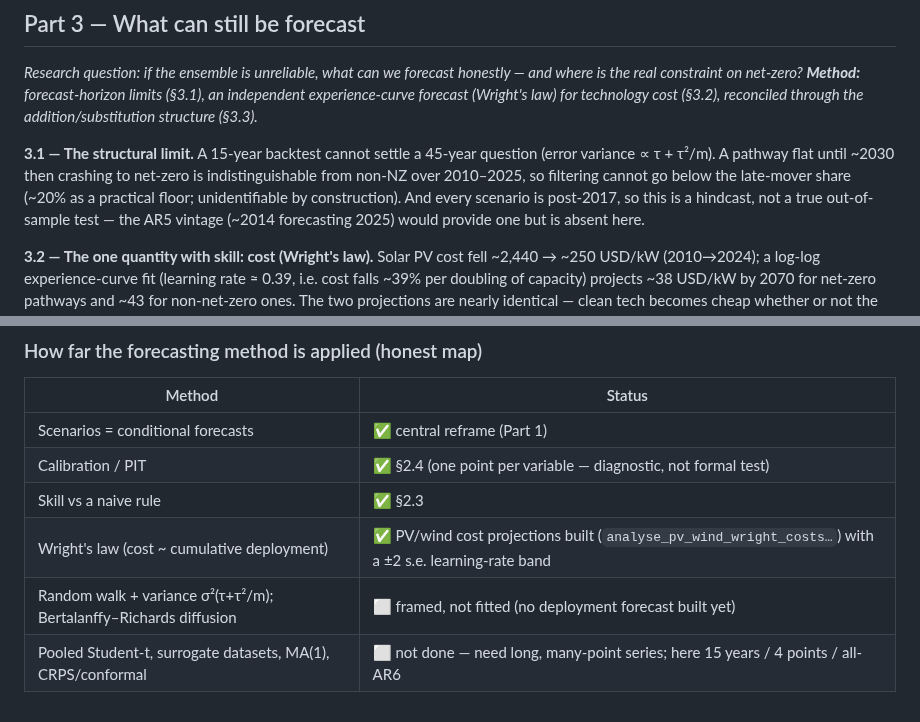
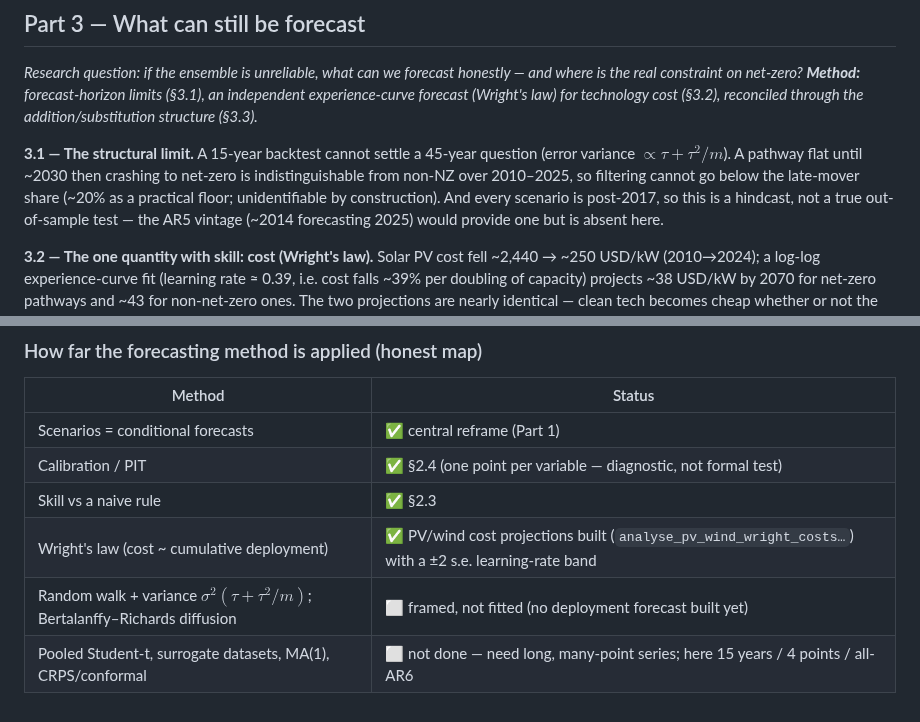
Before and after one commit to remipaccou/Prisma-Summer-School---Working-Group, a Markdown page: output of work.md, 2 parts joined by grey strips. GitHub-like rendering.

```diff
--- a/output of work.md
+++ b/output of work.md
@@ -174,7 +174,7 @@ experience-curve forecast (Wright's law) for technology cost (§3.2), reconciled
 addition/substitution structure (§3.3).*
 
 **3.1 — The structural limit.** A 15-year backtest cannot settle a 45-year question (error variance
-∝ τ + τ²/m). A pathway flat until ~2030 then crashing to net-zero is indistinguishable from non-NZ
+$`\propto \tau + \tau^2/m`$). A pathway flat until ~2030 then crashing to net-zero is indistinguishable from non-NZ
 over 2010–2025, so filtering cannot go below the late-mover share (~20% as a practical floor;
 unidentifiable by construction). And every scenario is post-2017, so this is a hindcast, not a true
 out-of-sample test — the AR5 vintage (~2014 forecasting 2025) would provide one but is absent here.
@@ -215,5 +215,5 @@ substitution (policy and system inertia), not cost.
 | Calibration / PIT | ✅ §2.4 (one point per variable — diagnostic, not formal test) |
 | Skill vs a naive rule | ✅ §2.3 |
 | Wright's law (cost ~ cumulative deployment) | ✅ PV/wind cost projections built (`analyse_pv_wind_wright_costs…`) with a ±2 s.e. learning-rate band |
-| Random walk + variance σ²(τ+τ²/m); Bertalanffy–Richards diffusion | ⬜ framed, not fitted (no deployment forecast built yet) |
+| Random walk + variance $`\sigma^2(\tau+\tau^2/m)`$; Bertalanffy–Richards diffusion | ⬜ framed, not fitted (no deployment forecast built yet) |
 | Pooled Student-t, surrogate datasets, MA(1), CRPS/conformal | ⬜ not done — need long, many-point series; here 15 years / 4 points / all-AR6 |
```
Also changed, not shown: other parts of output of work.md (+23 -23 lines).
